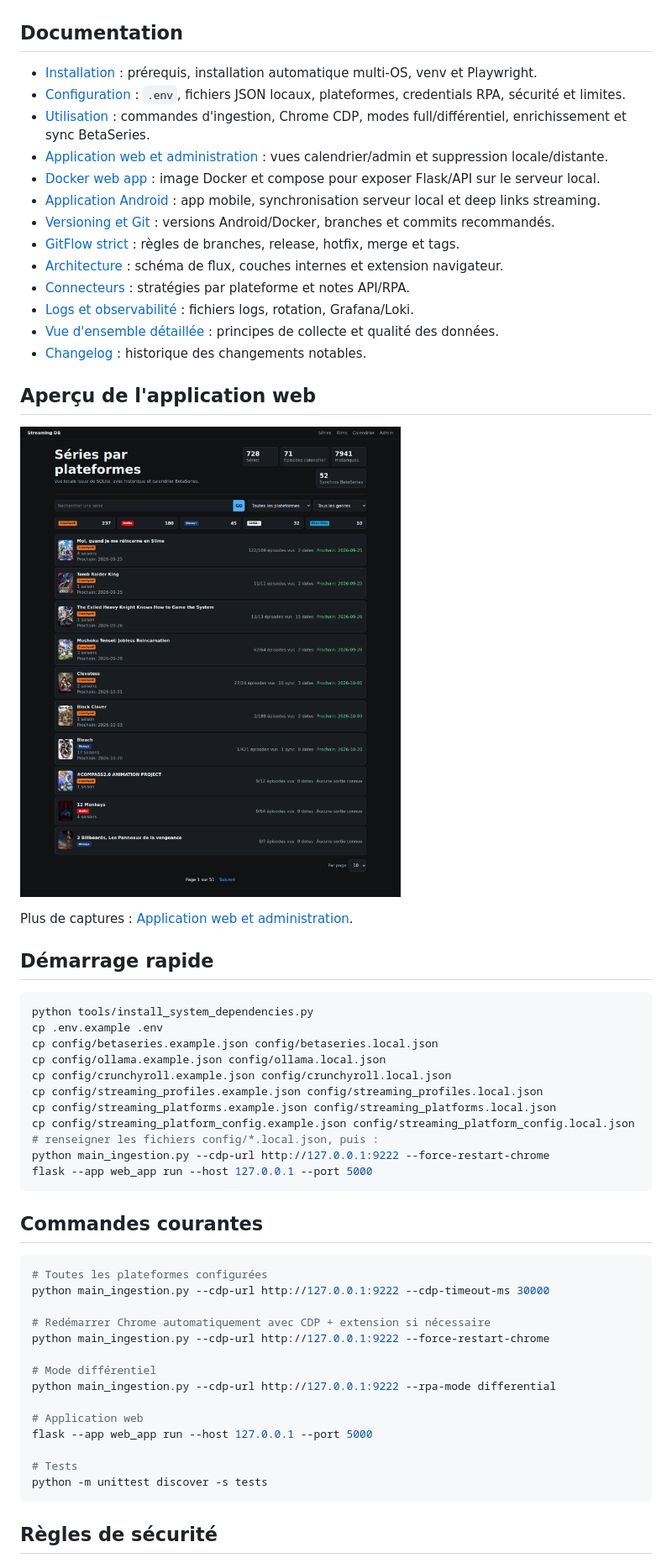
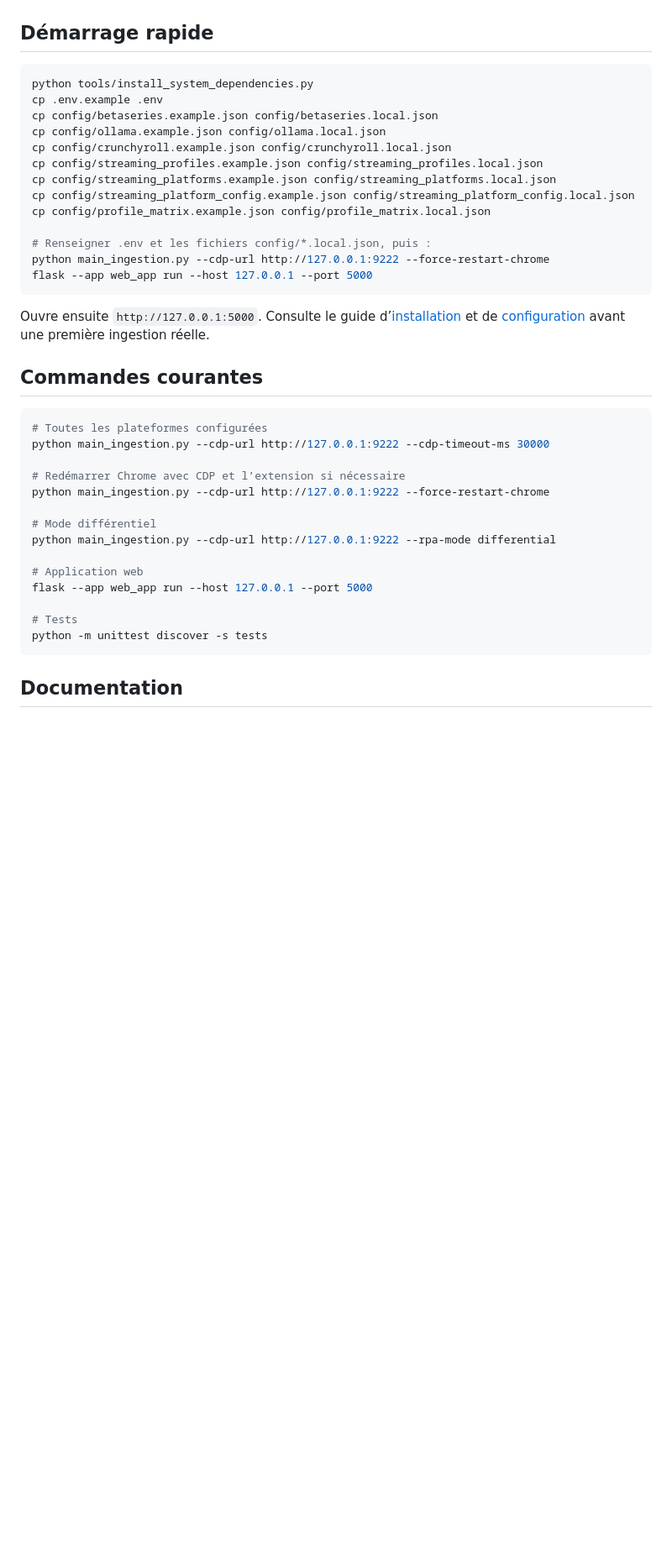
Before and after one commit to BashLover76/rpa_streaming, a Markdown page: README.md, the part around one of its changes. Shown at 84% size. Rendered like a GitHub page; blank space fills up the shorter version.

````diff
--- a/README.md
+++ b/README.md
@@ -14,26 +28,4 @@ flowchart TD
 ```
-
-## Documentation
-
-- [Installation](docs/installation.md) : prérequis, installation automatique multi-OS, venv et Playwright.
-- [Configuration](docs/configuration.md) : `.env`, fichiers JSON locaux, plateformes, credentials RPA, sécurité et limites.
-- [Utilisation](docs/usage.md) : commandes d'ingestion, Chrome CDP, modes full/différentiel, enrichissement et sync BetaSeries.
-- [Application web et administration](docs/web-admin.md) : vues calendrier/admin et suppression locale/distante.
-- [Docker web app](docs/docker.md) : image Docker et compose pour exposer Flask/API sur le serveur local.
-- [Application Android](docs/mobile.md) : app mobile, synchronisation serveur local et deep links streaming.
-- [Versioning et Git](docs/versioning.md) : versions Android/Docker, branches et commits recommandés.
-- [GitFlow strict](docs/gitflow.md) : règles de branches, release, hotfix, merge et tags.
-- [Architecture](docs/architecture.md) : schéma de flux, couches internes et extension navigateur.
-- [Connecteurs](docs/connectors.md) : stratégies par plateforme et notes API/RPA.
-- [Logs et observabilité](docs/observability.md) : fichiers logs, rotation, Grafana/Loki.
-- [Vue d'ensemble détaillée](docs/overview.md) : principes de collecte et qualité des données.
-- [Changelog](CHANGELOG.md) : historique des changements notables.
-
-## Aperçu de l'application web
-
-![Accueil séries](docs/screenshots/home-series.png)
-
-Plus de captures : [Application web et administration](docs/web-admin.md#captures-decran).
 
 ## Démarrage rapide
 
@@ -46,10 +38,14 @@ cp config/crunchyroll.example.json config/crunchyroll.local.json
 cp config/streaming_profiles.example.json config/streaming_profiles.local.json
 cp config/streaming_platforms.example.json config/streaming_platforms.local.json
 cp config/streaming_platform_config.example.json config/streaming_platform_config.local.json
-# renseigner les fichiers config/*.local.json, puis :
+cp config/profile_matrix.example.json config/profile_matrix.local.json
+
+# Renseigner .env et les fichiers config/*.local.json, puis :
 python main_ingestion.py --cdp-url http://127.0.0.1:9222 --force-restart-chrome
 flask --app web_app run --host 127.0.0.1 --port 5000
 ```
+
+Ouvre ensuite `http://127.0.0.1:5000`. Consulte le guide d’[installation](docs/installation.md) et de [configuration](docs/configuration.md) avant une première ingestion réelle.
 
 ## Commandes courantes
 
@@ -57,7 +53,7 @@ flask --app web_app run --host 127.0.0.1 --port 5000
 # Toutes les plateformes configurées
 python main_ingestion.py --cdp-url http://127.0.0.1:9222 --cdp-timeout-ms 30000
 
-# Redémarrer Chrome automatiquement avec CDP + extension si nécessaire
+# Redémarrer Chrome avec CDP et l’extension si nécessaire
 python main_ingestion.py --cdp-url http://127.0.0.1:9222 --force-restart-chrome
 
 # Mode différentiel
@@ -70,5 +66,5 @@ flask --app web_app run --host 127.0.0.1 --port 5000
 python -m unittest discover -s tests
 ```
 
-## Règles de sécurité
+## Documentation
 
````
Also changed, not shown: other parts of README.md (+50 -12 lines), README.en.md (added, +99 -0 lines).
